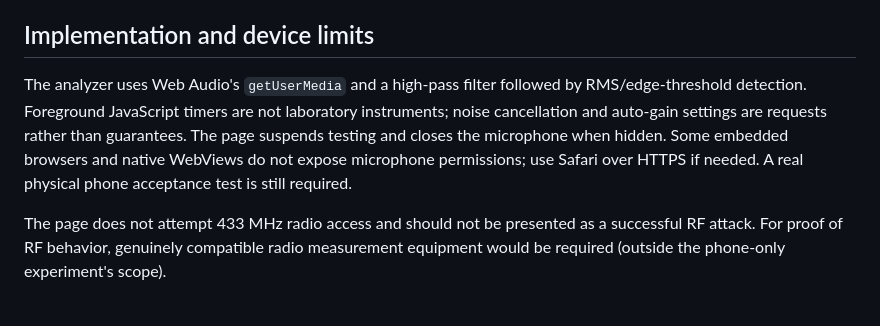
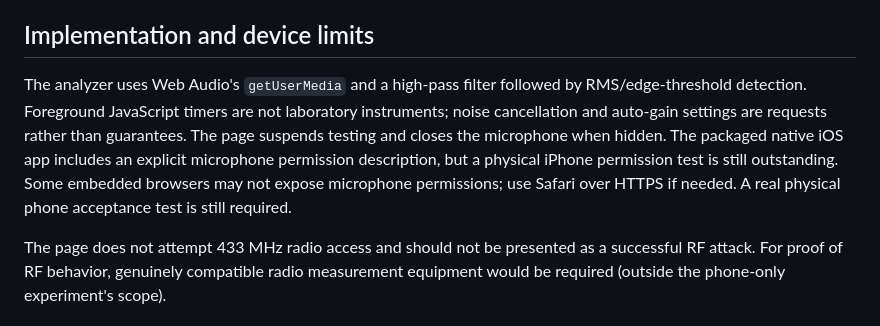
Before and after one commit to jimedusot-beep/Project-sasori, a Markdown page: docs/keyfob-audio-lab.md, the part around the change. Drawn GitHub-style.

Commit message:
Test native microphone permission and document user-initiated capture

```diff
--- a/docs/keyfob-audio-lab.md
+++ b/docs/keyfob-audio-lab.md
@@ -32,6 +32,6 @@ Every trial records one _declared_ condition, whether any sound exceeded thresho
 
 ## Implementation and device limits
 
-The analyzer uses Web Audio's `getUserMedia` and a high-pass filter followed by RMS/edge-threshold detection. Foreground JavaScript timers are not laboratory instruments; noise cancellation and auto-gain settings are requests rather than guarantees. The page suspends testing and closes the microphone when hidden. Some embedded browsers and native WebViews do not expose microphone permissions; use Safari over HTTPS if needed. A real physical phone acceptance test is still required.
+The analyzer uses Web Audio's `getUserMedia` and a high-pass filter followed by RMS/edge-threshold detection. Foreground JavaScript timers are not laboratory instruments; noise cancellation and auto-gain settings are requests rather than guarantees. The page suspends testing and closes the microphone when hidden. The packaged native iOS app includes an explicit microphone permission description, but a physical iPhone permission test is still outstanding. Some embedded browsers may not expose microphone permissions; use Safari over HTTPS if needed. A real physical phone acceptance test is still required.
 
 The page does not attempt 433 MHz radio access and should not be presented as a successful RF attack. For proof of RF behavior, genuinely compatible radio measurement equipment would be required (outside the phone-only experiment's scope).
```
